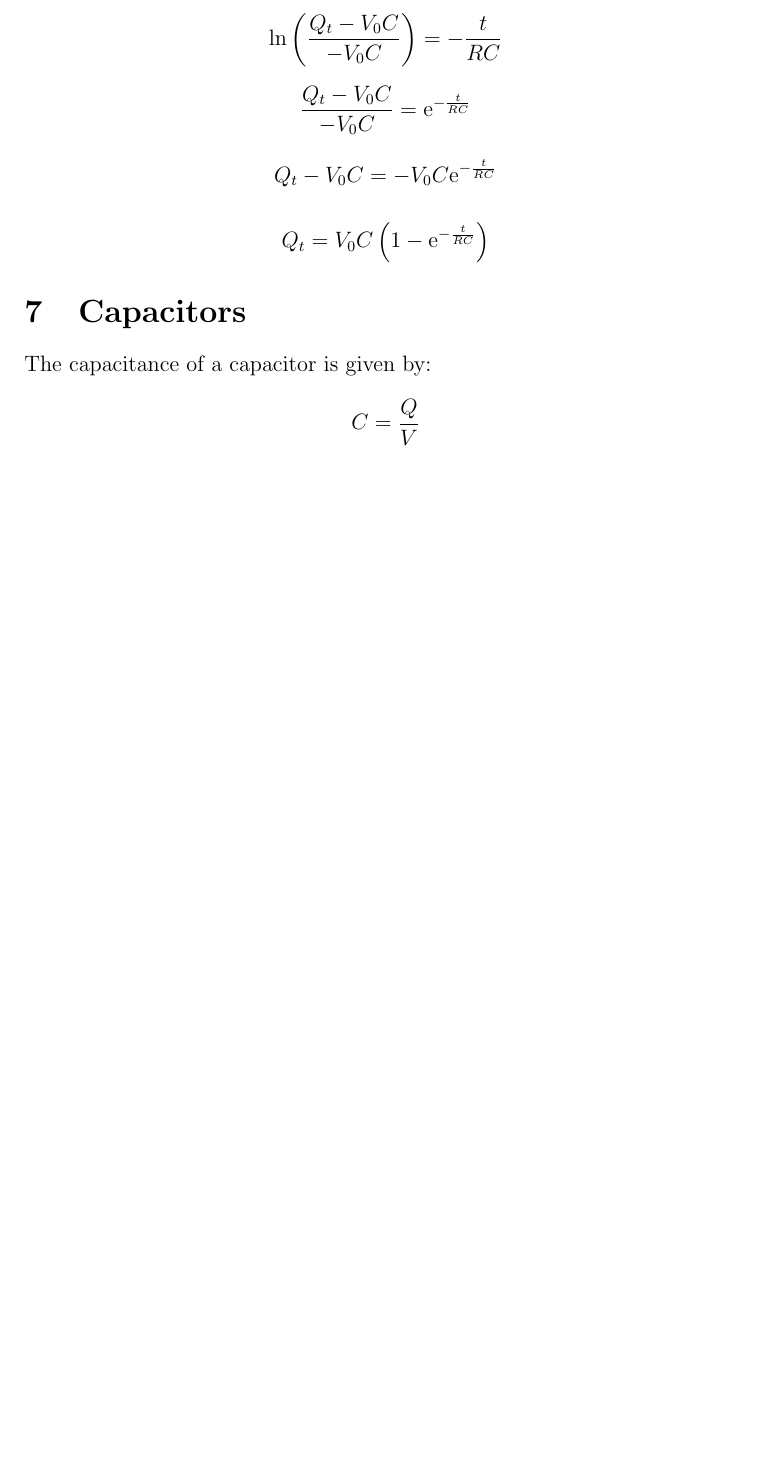
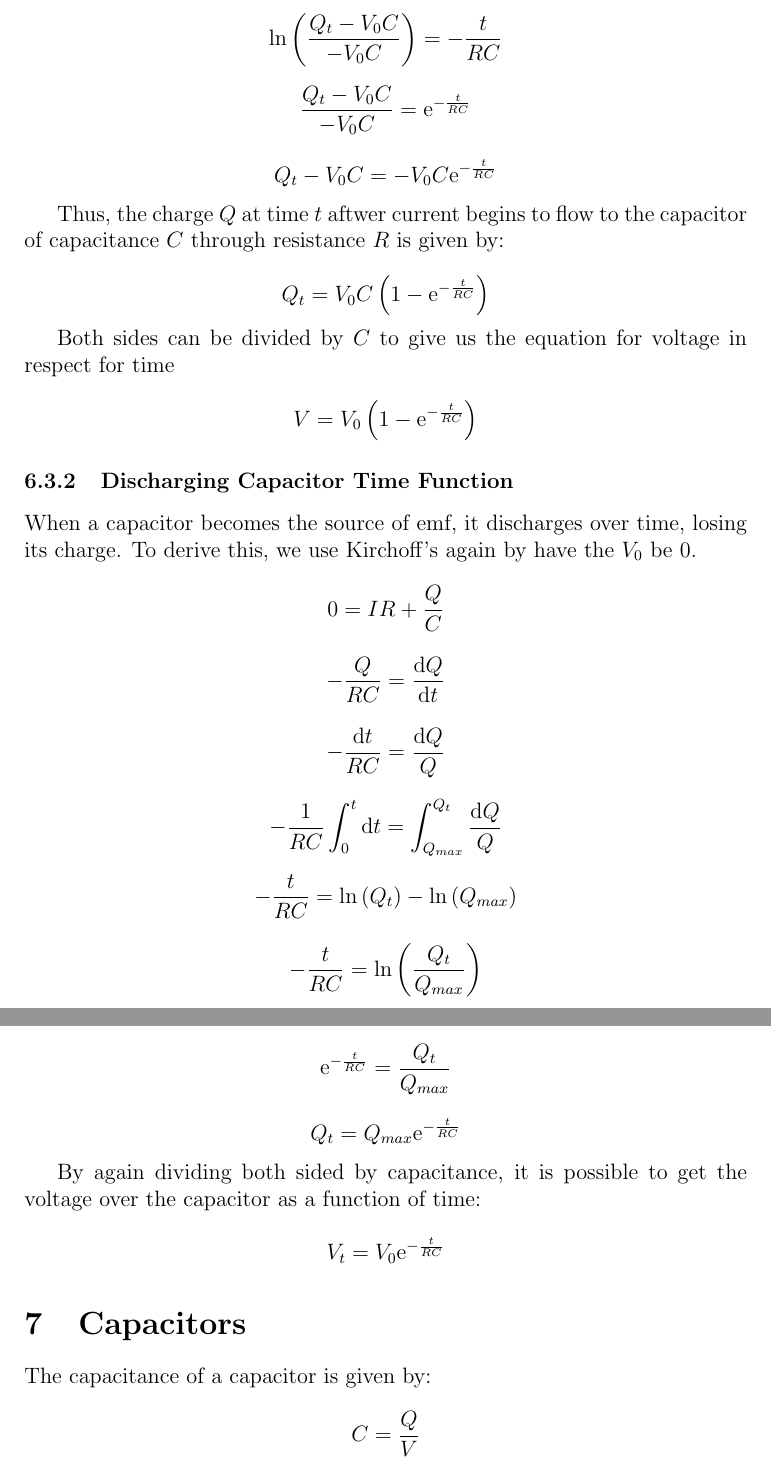
Before and after one commit to squablyScientist/physicsreview, a LaTeX document (phys.tex): part of page 19 of 22 before the commit and two parts of pages 19 and 20 of 23 after it, the two joined at a grey line, cut so that both start at the same text, the shorter picture padded with empty space. Compiled offline with pdfLaTeX.

Commit message:
Finished circuits save for inductors, will return to that

```diff
--- a/phys.tex
+++ b/phys.tex
@@ -677,16 +677,59 @@
 								Q_{t} - V_{0}C = -V_{0}C\mathrm{e}^{-\frac{t}{RC}}
 						\end{equation*}
 
+						Thus, the charge $Q$ at time $t$ aftwer current begins to flow to the capacitor of capacitance $C$ through resistance $R$ is given by:
+
 						\begin{equation*}
 								Q_{t} = V_{0}C\left(1-\mathrm{e}^{-\frac{t}{RC}}\right)
 						\end{equation*}
 
+						Both sides can be divided by $C$ to give us the equation for voltage in respect for time
+
+						\begin{equation*}
+								V = V_{0}\left(1-\mathrm{e}^{-\frac{t}{RC}}\right)
+						\end{equation*}
 
 
+					\subsubsection{Discharging Capacitor Time Function}
+						When a capacitor becomes the source of emf, it discharges over time, losing its charge. To derive this, we use Kirchoff's again by have the $V_{0}$ be 0.
 
+						\begin{equation*}
+								0 = IR + \frac{Q}{C}
+						\end{equation*}
 
+						\begin{equation*}
+								-\frac{Q}{RC} = \frac{\mathrm{d}Q}{\mathrm{d}t}
+						\end{equation*}
 
+						\begin{equation*}
+								-\frac{\mathrm{d}t}{RC} = \frac{\mathrm{d}Q}{Q}
+						\end{equation*}
 
+						\begin{equation*}
+								-\frac{1}{RC}\int_{0}^{t} \mathrm{d}t = \int_{Q_{max}}^{Q_{t}} \frac{\mathrm{d}Q}{Q}
+						\end{equation*}
+
+						\begin{equation*}
+								-\frac{t}{RC} = \ln\left( Q_{t} \right) - \ln\left( Q_{max}\right)
+						\end{equation*}
+
+						\begin{equation*}
+								-\frac{t}{RC} = \ln\left( \frac{Q_{t}}{Q_{max}} \right)
+						\end{equation*}
+
+						\begin{equation*}
+								\mathrm{e}^{-\frac{t}{RC}} = \frac{Q_{t}}{Q_{max}}
+						\end{equation*}
+
+						\begin{equation*}
+								Q_{t} =	Q_{max}	\mathrm{e}^{-\frac{t}{RC}}
+						\end{equation*}
+
+						By again dividing both sided by capacitance, it is possible to get the voltage over the capacitor as a function of time:
+
+						\begin{equation*}
+								V_{t} =	V_{0}	\mathrm{e}^{-\frac{t}{RC}}
+						\end{equation*}
 			%}}}
 		%}}}
 	%{{{Capacitors
```
Also changed, not shown: phys.pdf, phys.tex (4 more changed lines), 4 other files.
